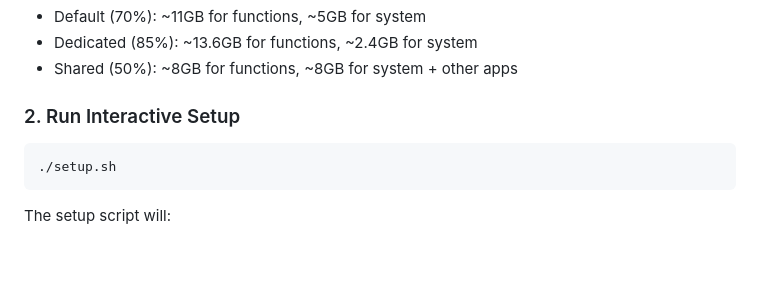
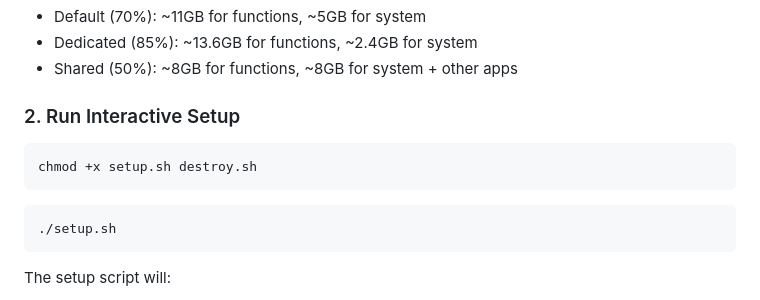
Before and after one commit to fish-not-phish/FnBox, a Markdown page: README.md, the part around the change. Drawn GitHub-style; blank space fills up the shorter version.

Commit message:
add chmod to readme

````diff
--- a/README.md
+++ b/README.md
@@ -169,6 +169,10 @@ FUNCTION_CPU_PERCENT=40 FUNCTION_MEMORY_PERCENT=40 ./setup.sh
 - Shared (50%): ~8GB for functions, ~8GB for system + other apps
 
 ### 2. Run Interactive Setup
+```bash
+chmod +x setup.sh destroy.sh
+```
+
 ```bash
 ./setup.sh
 ```
````
